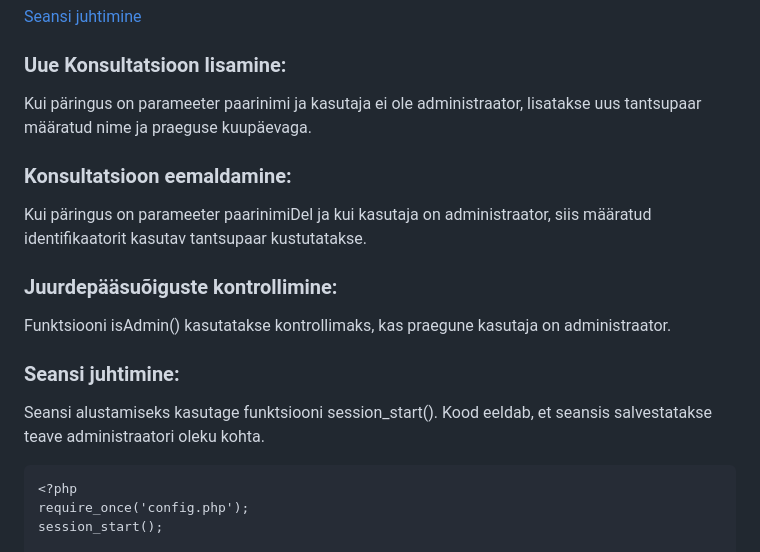
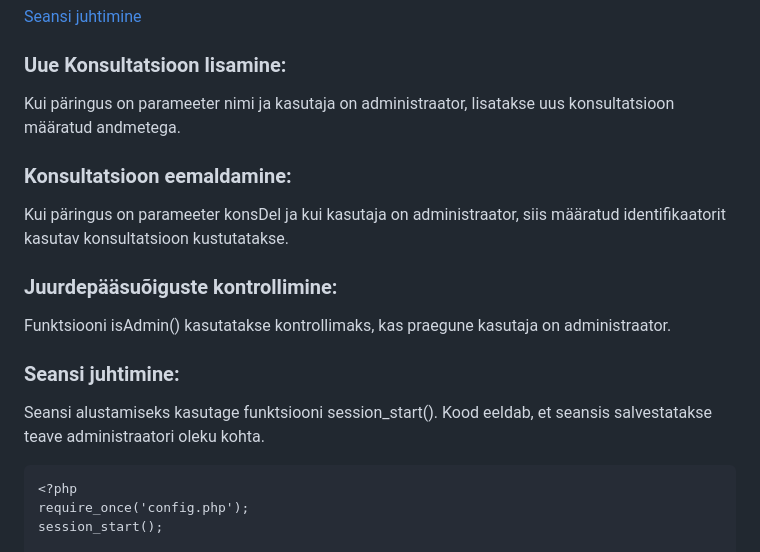
Before and after one commit to GeplLoL/Kons, a Markdown page: README.md, the part around the change. GitHub-like rendering.

````diff
--- a/README.md
+++ b/README.md
@@ -21,18 +21,16 @@ See loodi eesmärgiga olla loetav ja hõlpsasti kirjutatav, kuid samas konvertee
 
 
 ### Uue Konsultatsioon lisamine:
-Kui päringus on parameeter paarinimi ja kasutaja ei ole administraator, lisatakse uus tantsupaar määratud nime ja praeguse kuupäevaga.
+Kui päringus on parameeter nimi ja kasutaja on administraator, lisatakse uus konsultatsioon määratud andmetega.
 
 ### Konsultatsioon eemaldamine:
-Kui päringus on parameeter paarinimiDel ja kui kasutaja on administraator, siis määratud identifikaatorit kasutav tantsupaar kustutatakse.
+Kui päringus on parameeter konsDel ja kui kasutaja on administraator, siis määratud identifikaatorit kasutav konsultatsioon kustutatakse.
 
 ### Juurdepääsuõiguste kontrollimine:
 Funktsiooni isAdmin() kasutatakse kontrollimaks, kas praegune kasutaja on administraator.
 
 ### Seansi juhtimine:
-Seansi alustamiseks kasutage funktsiooni session_start().
-Kood eeldab, et seansis salvestatakse teave administraatori oleku kohta.
-
+Seansi alustamiseks kasutage funktsiooni session_start(). Kood eeldab, et seansis salvestatakse teave administraatori oleku kohta.
 
 ```
 <?php
````
